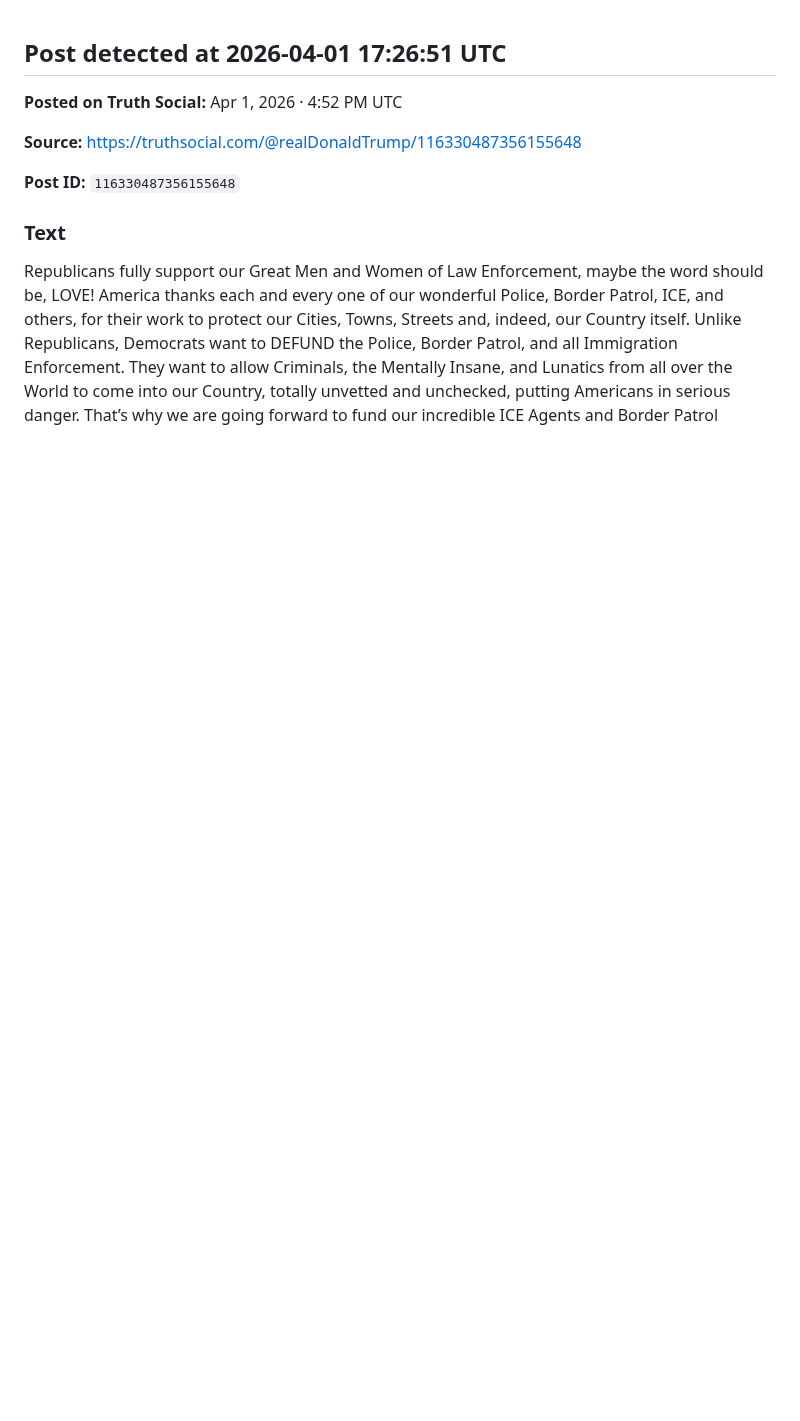
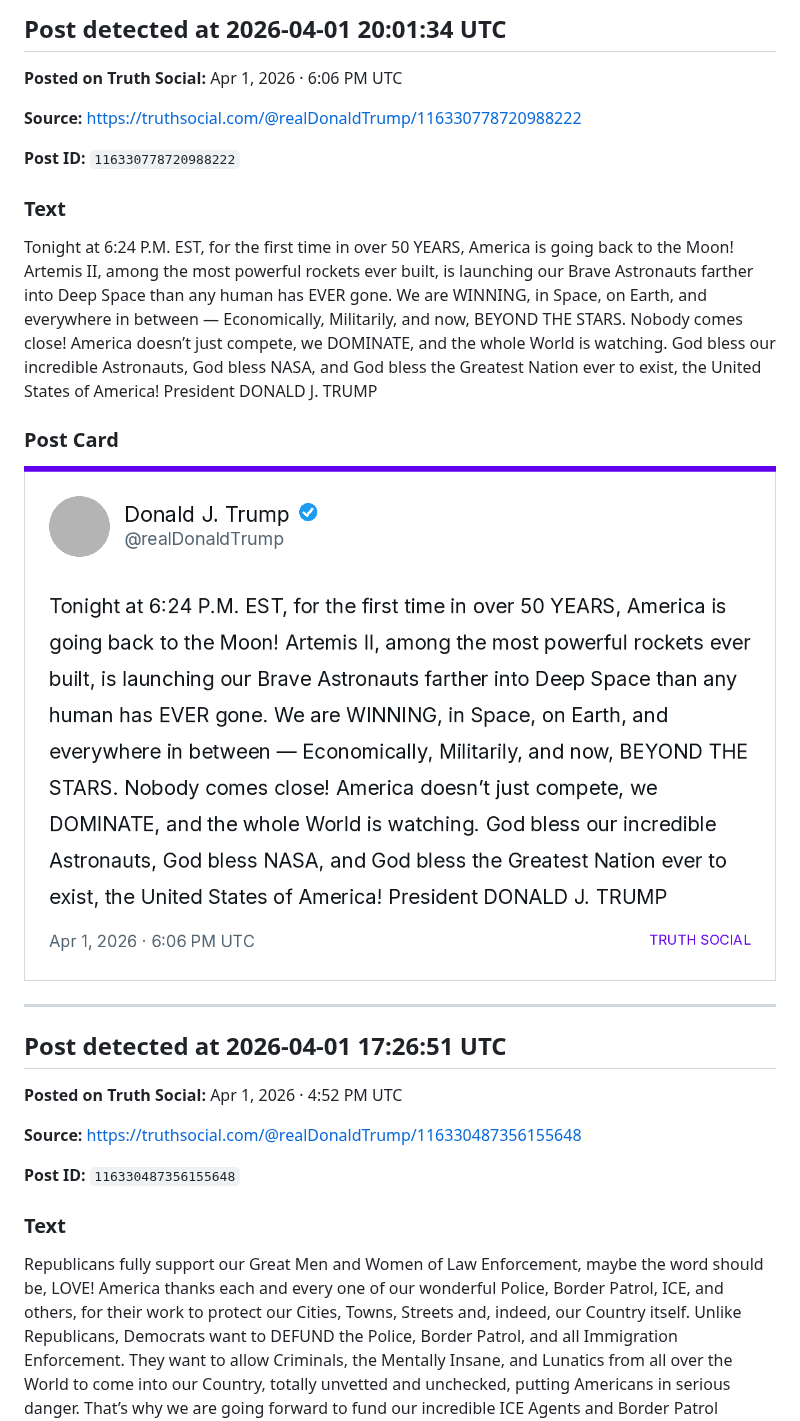
Before and after one commit to lukalobster/trump_on_mastodon, a Markdown page: posts.md, the part around the change. Rendered like a GitHub page; pictures changed too: images/116330778720988222_card.png (added); blank space fills up the shorter version.

Commit message:
chore: new Truth post detected 2026-04-01 20:01 UTC

```diff
--- a/posts.md
+++ b/posts.md
@@ -1,3 +1,22 @@
+
+## Post detected at 2026-04-01 20:01:34 UTC
+
+**Posted on Truth Social:** Apr 1, 2026 · 6:06 PM UTC
+
+**Source:** [https://truthsocial.com/@realDonaldTrump/116330778720988222](https://truthsocial.com/@realDonaldTrump/116330778720988222)
+
+**Post ID:** `116330778720988222`
+
+### Text
+
+Tonight at 6:24 P.M. EST, for the first time in over 50 YEARS, America is going back to the Moon! Artemis II, among the most powerful rockets ever built, is launching our Brave Astronauts farther into Deep Space than any human has EVER gone. We are WINNING, in Space, on Earth, and everywhere in between — Economically, Militarily, and now, BEYOND THE STARS. Nobody comes close! America doesn’t just compete, we DOMINATE, and the whole World is watching. God bless our incredible Astronauts, God bless NASA, and God bless the Greatest Nation ever to exist, the United States of America! President DONALD J. TRUMP
+
+### Post Card
+
+![Post card](images/116330778720988222_card.png)
+
+
+---
 
 ## Post detected at 2026-04-01 17:26:51 UTC
 
```
Also changed, not shown: 1 other file.
